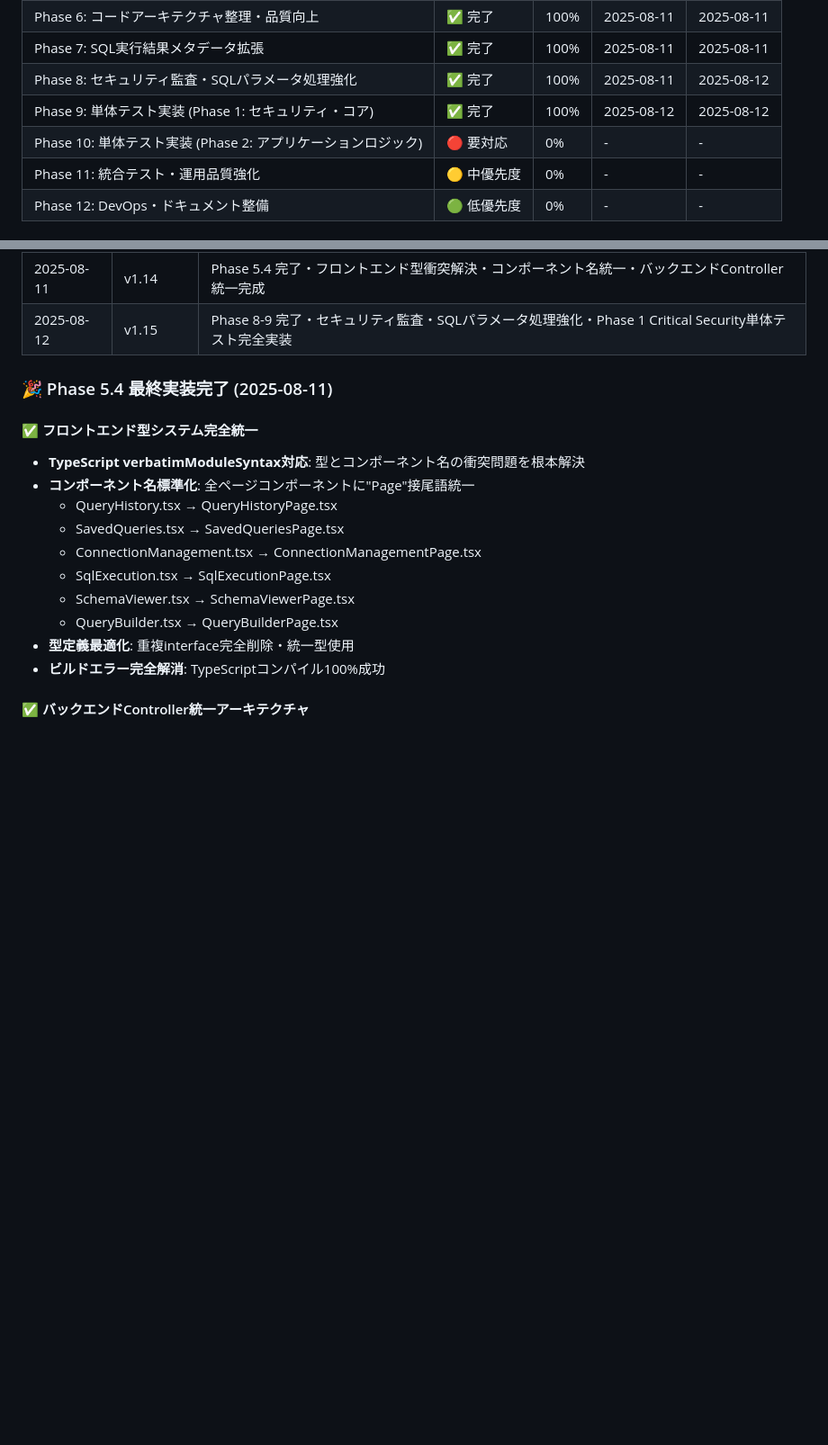
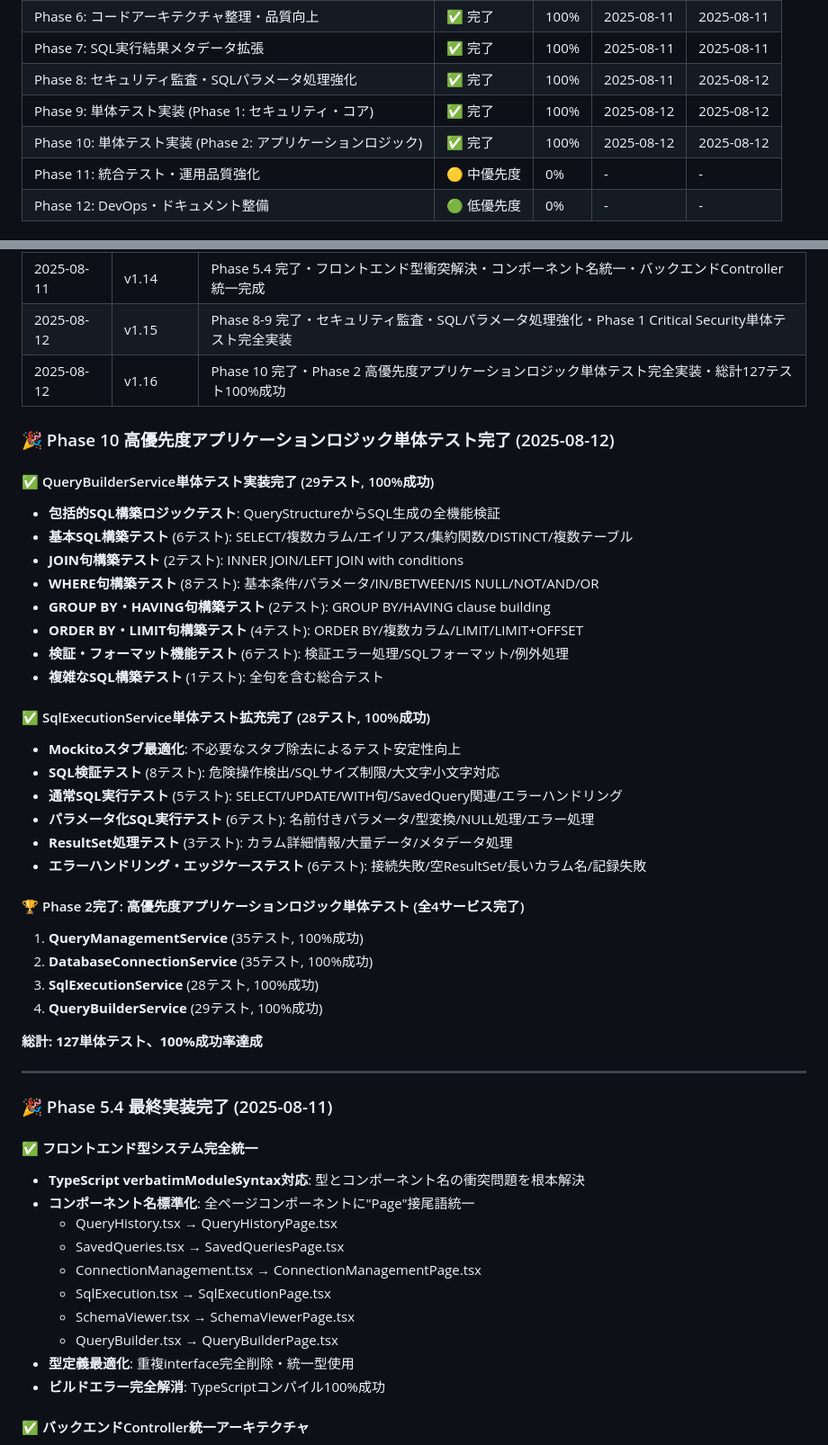
Before and after one commit to agwlvssainokuni/sqlapp2, a Markdown page: ROADMAP.md, 2 parts joined by grey strips. Shown at 90% size. Drawn GitHub-style; blank space fills up the shorter version.

```diff
--- a/ROADMAP.md
+++ b/ROADMAP.md
@@ -18,7 +18,7 @@ SqlApp2は、複数のRDBMSに対応したWebベースのSQL実行ツールで
 | Phase 7: SQL実行結果メタデータ拡張 | ✅ 完了 | 100% | 2025-08-11 | 2025-08-11 |
 | Phase 8: セキュリティ監査・SQLパラメータ処理強化 | ✅ 完了 | 100% | 2025-08-11 | 2025-08-12 |
 | Phase 9: 単体テスト実装 (Phase 1: セキュリティ・コア) | ✅ 完了 | 100% | 2025-08-12 | 2025-08-12 |
-| Phase 10: 単体テスト実装 (Phase 2: アプリケーションロジック) | 🔴 要対応 | 0% | - | - |
+| Phase 10: 単体テスト実装 (Phase 2: アプリケーションロジック) | ✅ 完了 | 100% | 2025-08-12 | 2025-08-12 |
 | Phase 11: 統合テスト・運用品質強化 | 🟡 中優先度 | 0% | - | - |
 | Phase 12: DevOps・ドキュメント整備 | 🟢 低優先度 | 0% | - | - |
 
@@ -591,6 +591,37 @@ SqlApp2は、複数のRDBMSに対応したWebベースのSQL実行ツールで
 | 2025-08-11 | v1.13 | Phase 4-5 完了・DTO統一化・ApiResponse統一化・アーキテクチャ最適化完成 |
 | 2025-08-11 | v1.14 | Phase 5.4 完了・フロントエンド型衝突解決・コンポーネント名統一・バックエンドController統一完成 |
 | 2025-08-12 | v1.15 | Phase 8-9 完了・セキュリティ監査・SQLパラメータ処理強化・Phase 1 Critical Security単体テスト完全実装 |
+| 2025-08-12 | v1.16 | Phase 10 完了・Phase 2 高優先度アプリケーションロジック単体テスト完全実装・総計127テスト100%成功 |
+
+### 🎉 Phase 10 高優先度アプリケーションロジック単体テスト完了 (2025-08-12)
+
+#### ✅ QueryBuilderService単体テスト実装完了 (29テスト, 100%成功)
+- **包括的SQL構築ロジックテスト**: QueryStructureからSQL生成の全機能検証
+- **基本SQL構築テスト** (6テスト): SELECT/複数カラム/エイリアス/集約関数/DISTINCT/複数テーブル
+- **JOIN句構築テスト** (2テスト): INNER JOIN/LEFT JOIN with conditions
+- **WHERE句構築テスト** (8テスト): 基本条件/パラメータ/IN/BETWEEN/IS NULL/NOT/AND/OR
+- **GROUP BY・HAVING句構築テスト** (2テスト): GROUP BY/HAVING clause building
+- **ORDER BY・LIMIT句構築テスト** (4テスト): ORDER BY/複数カラム/LIMIT/LIMIT+OFFSET
+- **検証・フォーマット機能テスト** (6テスト): 検証エラー処理/SQLフォーマット/例外処理
+- **複雑なSQL構築テスト** (1テスト): 全句を含む総合テスト
+
+#### ✅ SqlExecutionService単体テスト拡充完了 (28テスト, 100%成功)
+- **Mockitoスタブ最適化**: 不必要なスタブ除去によるテスト安定性向上
+- **SQL検証テスト** (8テスト): 危険操作検出/SQLサイズ制限/大文字小文字対応
+- **通常SQL実行テスト** (5テスト): SELECT/UPDATE/WITH句/SavedQuery関連/エラーハンドリング
+- **パラメータ化SQL実行テスト** (6テスト): 名前付きパラメータ/型変換/NULL処理/エラー処理
+- **ResultSet処理テスト** (3テスト): カラム詳細情報/大量データ/メタデータ処理
+- **エラーハンドリング・エッジケーステスト** (6テスト): 接続失敗/空ResultSet/長いカラム名/記録失敗
+
+#### 🏆 Phase 2完了: 高優先度アプリケーションロジック単体テスト (全4サービス完了)
+1. **QueryManagementService** (35テスト, 100%成功)
+2. **DatabaseConnectionService** (35テスト, 100%成功)
+3. **SqlExecutionService** (28テスト, 100%成功)
+4. **QueryBuilderService** (29テスト, 100%成功)
+
+**総計: 127単体テスト、100%成功率達成**
+
+---
 
 ### 🎉 Phase 5.4 最終実装完了 (2025-08-11)
 
```
Also changed, not shown: CLAUDE.md (+28 -18 lines).
